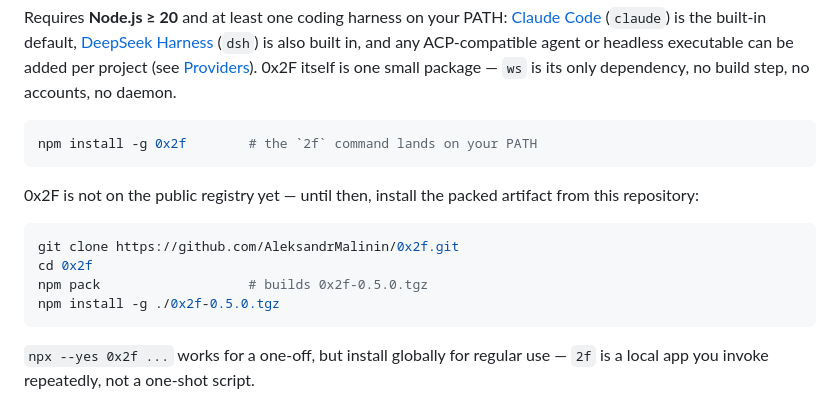
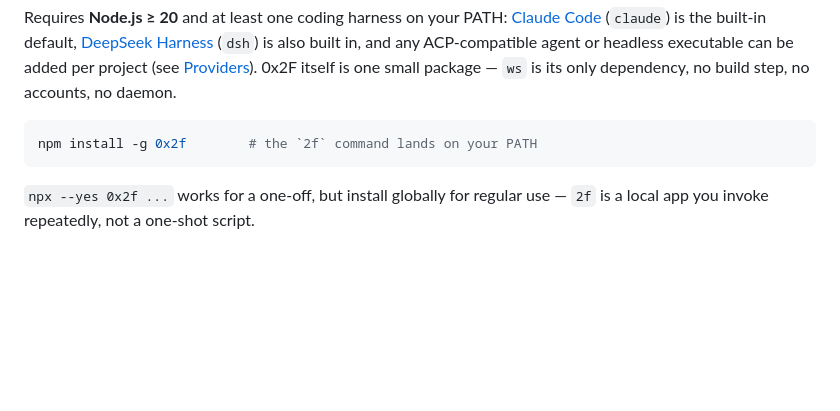
Before and after one commit to AleksandrMalinin/0x2f, a Markdown page: README.md, the part around the change. Drawn GitHub-style; blank space fills up the shorter version.

Commit message:
docs: install from the npm registry — drop the pre-publish pack flow
npm install -g 0x2f is the canonical install; remove the 'not on the public
registry yet' note, the git clone + npm pack + install ./0x2f-0.5.0.tgz
instructions, and the repository-checkout prerequisite in the remote-control
walkthrough. The dev guides keep npm link / npm pack --dry-run as development
workflows only.

````diff
--- a/README.md
+++ b/README.md
@@ -205,16 +205,6 @@ daemon.
 npm install -g 0x2f        # the `2f` command lands on your PATH
 ```
 
-0x2F is not on the public registry yet — until then, install the packed
-artifact from this repository:
-
-```bash
-git clone https://github.com/AleksandrMalinin/0x2f.git
-cd 0x2f
-npm pack                   # builds 0x2f-0.5.0.tgz
-npm install -g ./0x2f-0.5.0.tgz
-```
-
 `npx --yes 0x2f ...` works for a one-off, but install globally for regular
 use — `2f` is a local app you invoke repeatedly, not a one-shot script.
 
````
Also changed, not shown: docs/remote-control.md (+1 -1 lines).
